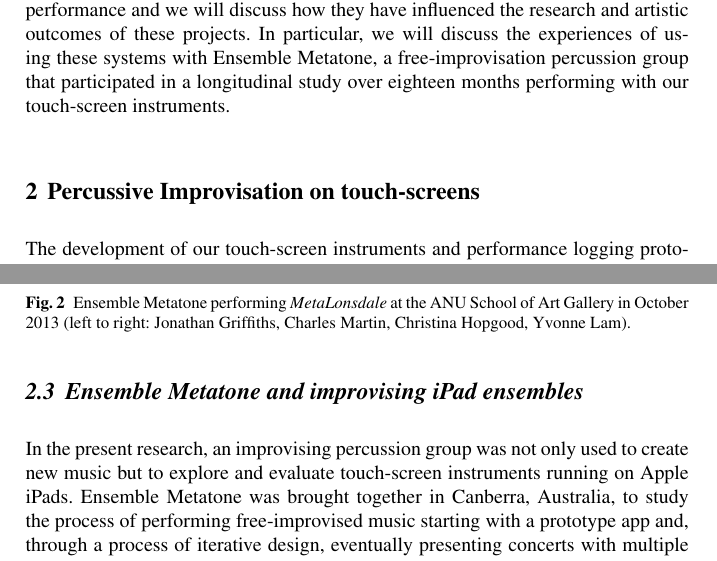
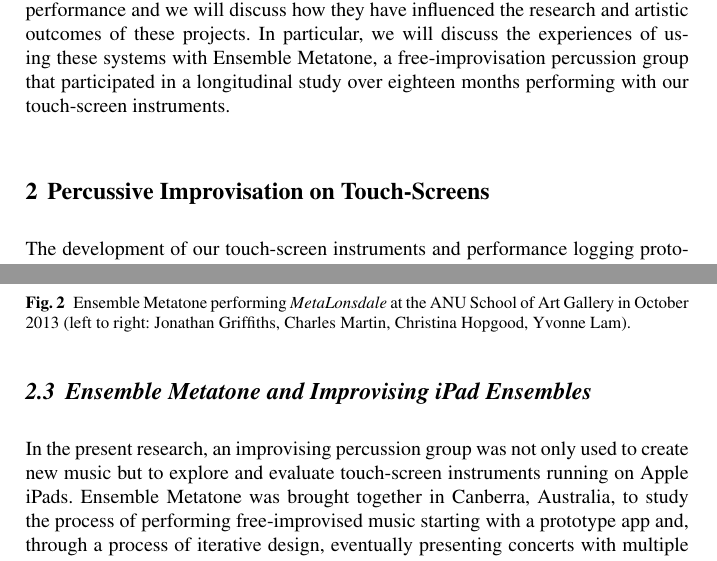
Before and after one commit to cpmpercussion/CuratingTheDigitalChapter, a LaTeX thesis (Preserving Music on Touch Screens.tex): two parts of pages 3 and 6 of 23, joined at a grey line, cut so that both start at the same text. Compiled offline with pdfLaTeX.

Commit message:
fixed capitalisation in headings

```diff
--- a/Preserving Music on Touch Screens.tex
+++ b/Preserving Music on Touch Screens.tex
@@ -155,7 +155,7 @@ Metatone, a free-improvisation percussion group that participated in a
 longitudinal study over eighteen months performing with our
 touch-screen instruments.
 
-\section{Percussive Improvisation on touch-screens}
+\section{Percussive Improvisation on Touch-Screens}
 \label{sec:percussive-interaction}
 
 The development of our touch-screen instruments and performance
@@ -295,7 +295,7 @@ that one of the free improviser's primary roles is ``to negotiate
 into play... as if partaking in a dynamic and sophisticated
 game.''~\cite{Mazzola:2009cr}
 
-\subsection{Ensemble Metatone and improvising iPad ensembles}
+\subsection{Ensemble Metatone and Improvising iPad Ensembles}
 
 \begin{figure}
   \centering
```
Also changed, not shown: Preserving Music on Touch Screens.tex (2 more changed lines).
